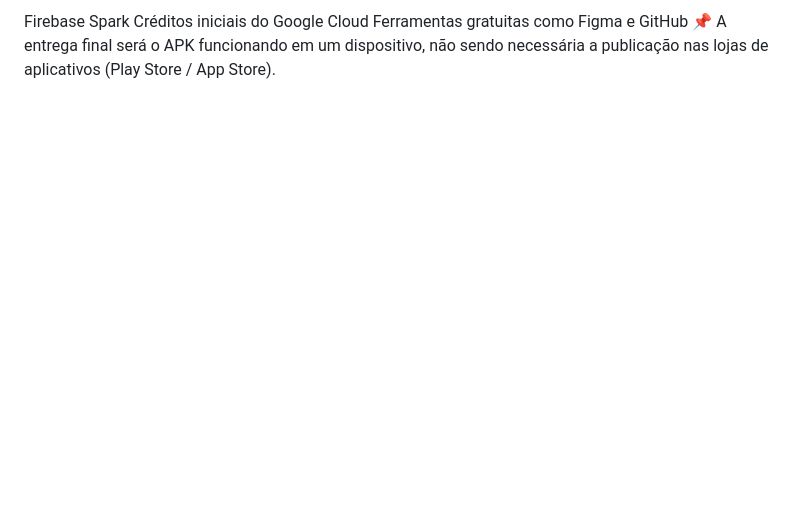
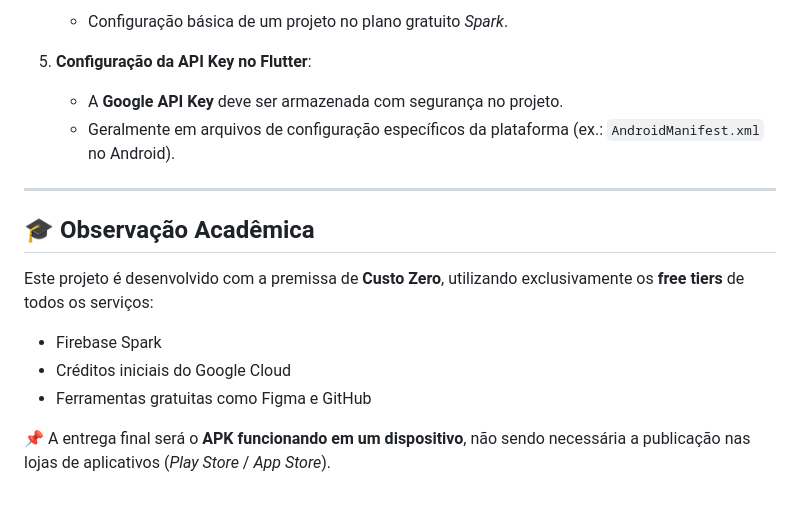
Before and after one commit to pedrorzd/proximus-app, a Markdown page: README.md, the part around one of its changes. Rendered like a GitHub page; blank space fills up the shorter version.

```diff
--- a/README.md
+++ b/README.md
@@ -52,5 +60,19 @@ Este projeto é desenvolvido com a premissa de Custo Zero, utilizando exclusivam
 
-Firebase Spark
-Créditos iniciais do Google Cloud
-Ferramentas gratuitas como Figma e GitHub
-📌 A entrega final será o APK funcionando em um dispositivo, não sendo necessária a publicação nas lojas de aplicativos (Play Store / App Store).
+   * Configuração básica de um projeto no plano gratuito *Spark*.
+
+5. **Configuração da API Key no Flutter**:
+
+   * A **Google API Key** deve ser armazenada com segurança no projeto.
+   * Geralmente em arquivos de configuração específicos da plataforma (ex.: `AndroidManifest.xml` no Android).
+
+---
+
+## 🎓 Observação Acadêmica
+
+Este projeto é desenvolvido com a premissa de **Custo Zero**, utilizando exclusivamente os **free tiers** de todos os serviços:
+
+* Firebase Spark
+* Créditos iniciais do Google Cloud
+* Ferramentas gratuitas como Figma e GitHub
+
+📌 A entrega final será o **APK funcionando em um dispositivo**, não sendo necessária a publicação nas lojas de aplicativos (*Play Store* / *App Store*).
```
Also changed, not shown: other parts of README.md (+45 -37 lines).
